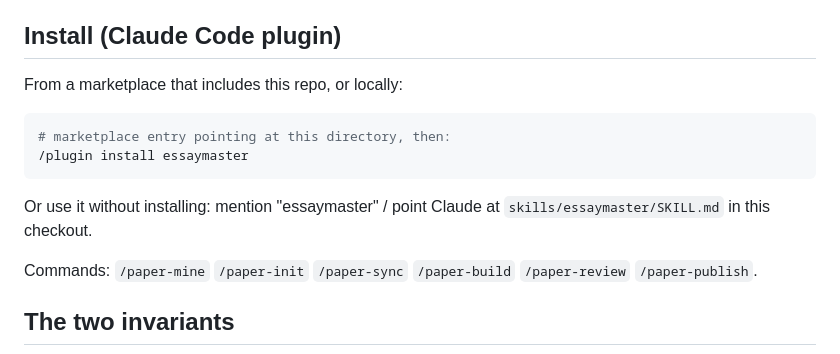
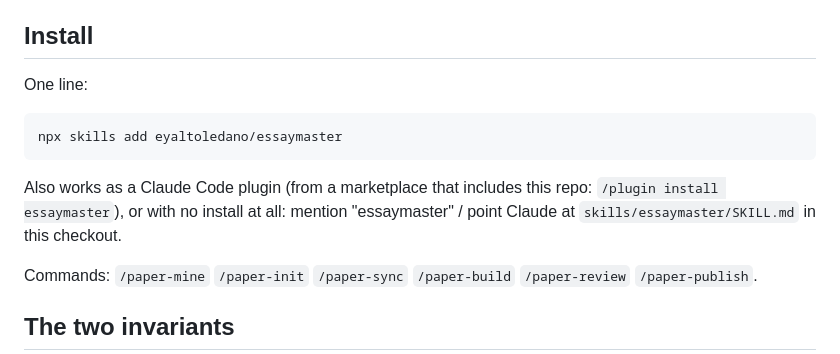
Before and after one commit to eyaltoledano/essaymaster, a Markdown page: README.md, the part around the change. Drawn GitHub-style.

Commit message:
readme: npx skills one-line install as the primary path

````diff
--- a/README.md
+++ b/README.md
@@ -39,17 +39,17 @@ rebuild it with `cd paper && ./build.sh`.
 - **Review / Publish** — adversarial review with numbered findings (overclaim hunt,
   number reconciliation, citation audit), then a verified arXiv bundle.
 
-## Install (Claude Code plugin)
+## Install
 
-From a marketplace that includes this repo, or locally:
+One line:
 
 ```bash
-# marketplace entry pointing at this directory, then:
-/plugin install essaymaster
+npx skills add eyaltoledano/essaymaster
 ```
 
-Or use it without installing: mention "essaymaster" / point Claude at
-`skills/essaymaster/SKILL.md` in this checkout.
+Also works as a Claude Code plugin (from a marketplace that includes this repo:
+`/plugin install essaymaster`), or with no install at all: mention "essaymaster" /
+point Claude at `skills/essaymaster/SKILL.md` in this checkout.
 
 Commands: `/paper-mine` `/paper-init` `/paper-sync` `/paper-build` `/paper-review`
 `/paper-publish`.
````
